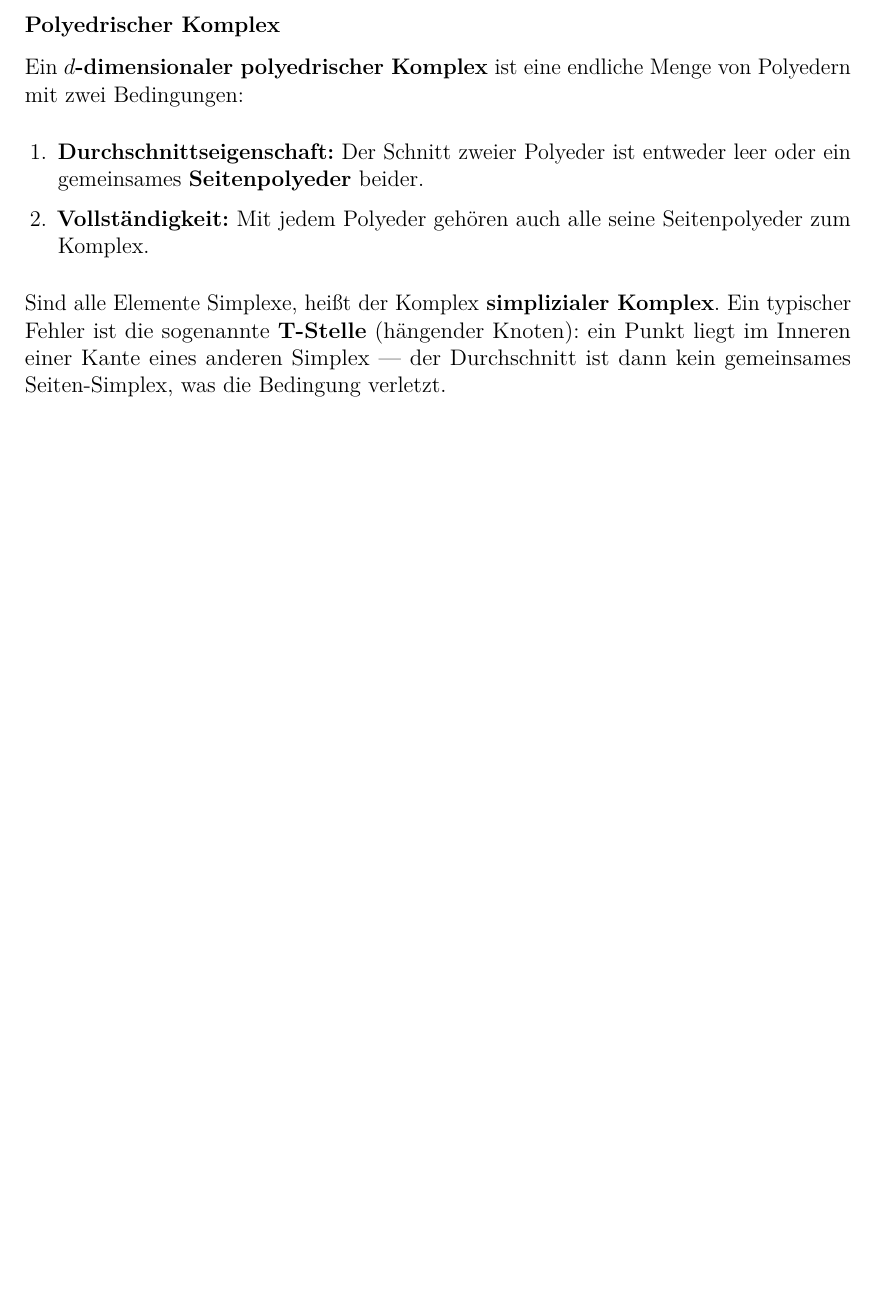
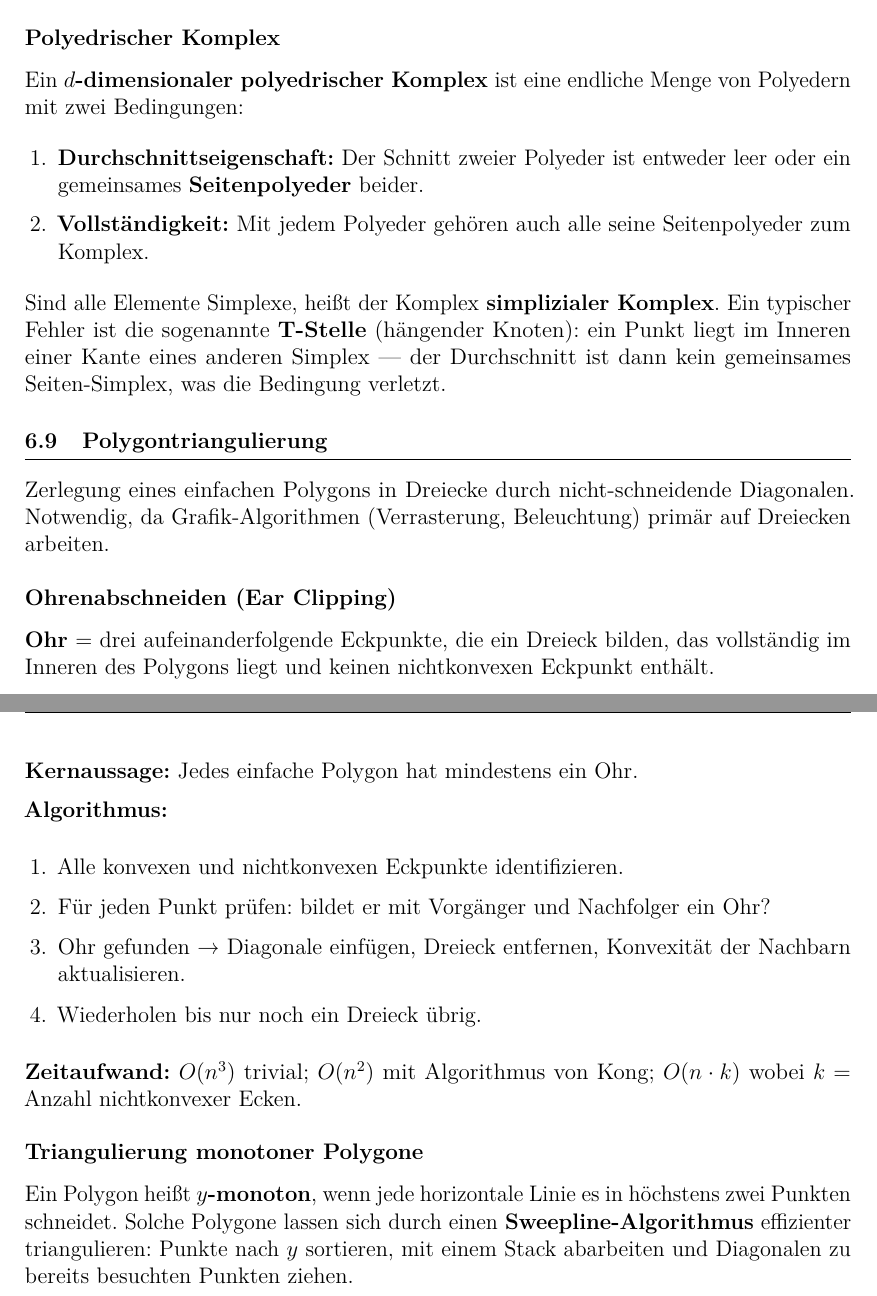
Before and after one commit to dpaguba/college-assignment, a LaTeX document (main.tex): part of page 60 of 60 before the commit and two parts of pages 60 and 61 of 61 after it, the two joined at a grey line, cut so that both start at the same text, the shorter picture padded with empty space. Compiled offline with pdfLaTeX.

Commit message:
add: F.4 Polygontriangulierung – Ohrenabschneiden, monotone Polygone

```diff
--- a/main.tex
+++ b/main.tex
@@ -3611,4 +3611,28 @@ Ein \textbf{$d$-dimensionaler polyedrischer Komplex} ist eine endliche Menge von
 
 Sind alle Elemente Simplexe, heißt der Komplex \textbf{simplizialer Komplex}. Ein typischer Fehler ist die sogenannte \textbf{T-Stelle} (hängender Knoten): ein Punkt liegt im Inneren einer Kante eines anderen Simplex — der Durchschnitt ist dann kein gemeinsames Seiten-Simplex, was die Bedingung verletzt.
 
+\subsection{Polygontriangulierung}
+
+Zerlegung eines einfachen Polygons in Dreiecke durch nicht-schneidende Diagonalen. Notwendig, da Grafik-Algorithmen (Verrasterung, Beleuchtung) primär auf Dreiecken arbeiten.
+
+\subsubsection*{Ohrenabschneiden (Ear Clipping)}
+
+\textbf{Ohr} = drei aufeinanderfolgende Eckpunkte, die ein Dreieck bilden, das vollständig im Inneren des Polygons liegt und keinen nichtkonvexen Eckpunkt enthält.
+
+\textbf{Kernaussage:} Jedes einfache Polygon hat mindestens ein Ohr.
+
+\textbf{Algorithmus:}
+\begin{enumerate}
+  \item Alle konvexen und nichtkonvexen Eckpunkte identifizieren.
+  \item Für jeden Punkt prüfen: bildet er mit Vorgänger und Nachfolger ein Ohr?
+  \item Ohr gefunden → Diagonale einfügen, Dreieck entfernen, Konvexität der Nachbarn aktualisieren.
+  \item Wiederholen bis nur noch ein Dreieck übrig.
+\end{enumerate}
+
+\textbf{Zeitaufwand:} $O(n^3)$ trivial; $O(n^2)$ mit Algorithmus von Kong; $O(n \cdot k)$ wobei $k$ = Anzahl nichtkonvexer Ecken.
+
+\subsubsection*{Triangulierung monotoner Polygone}
+
+Ein Polygon heißt \textbf{$y$-monoton}, wenn jede horizontale Linie es in höchstens zwei Punkten schneidet. Solche Polygone lassen sich durch einen \textbf{Sweepline-Algorithmus} effizienter triangulieren: Punkte nach $y$ sortieren, mit einem Stack abarbeiten und Diagonalen zu bereits besuchten Punkten ziehen.
+
 \end{document}
```
